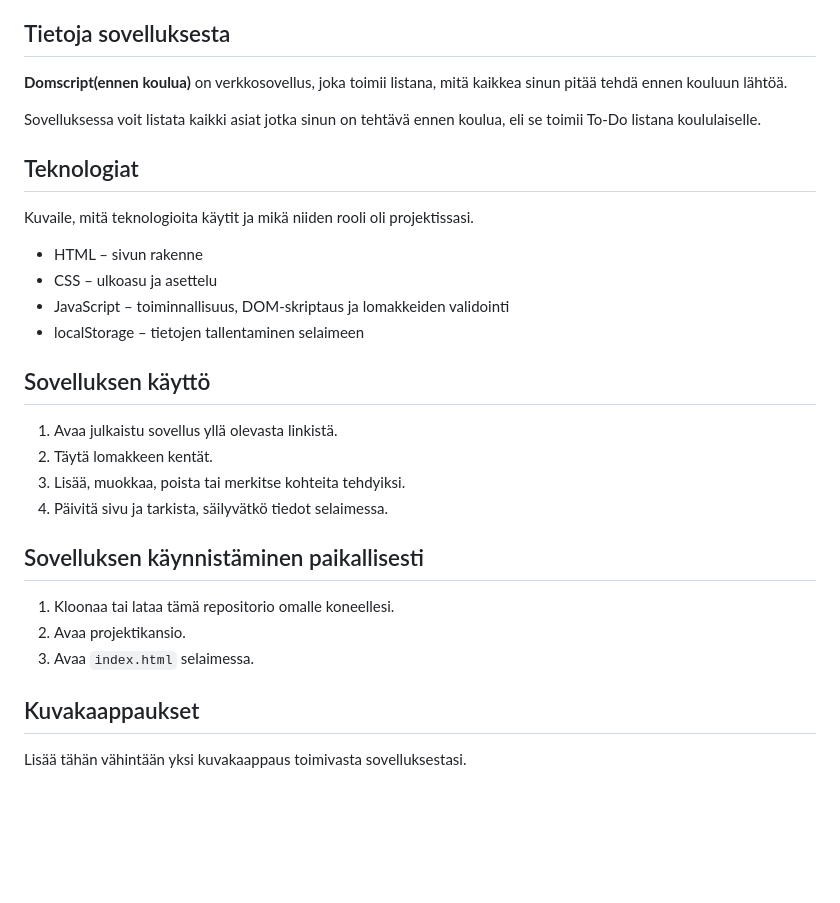
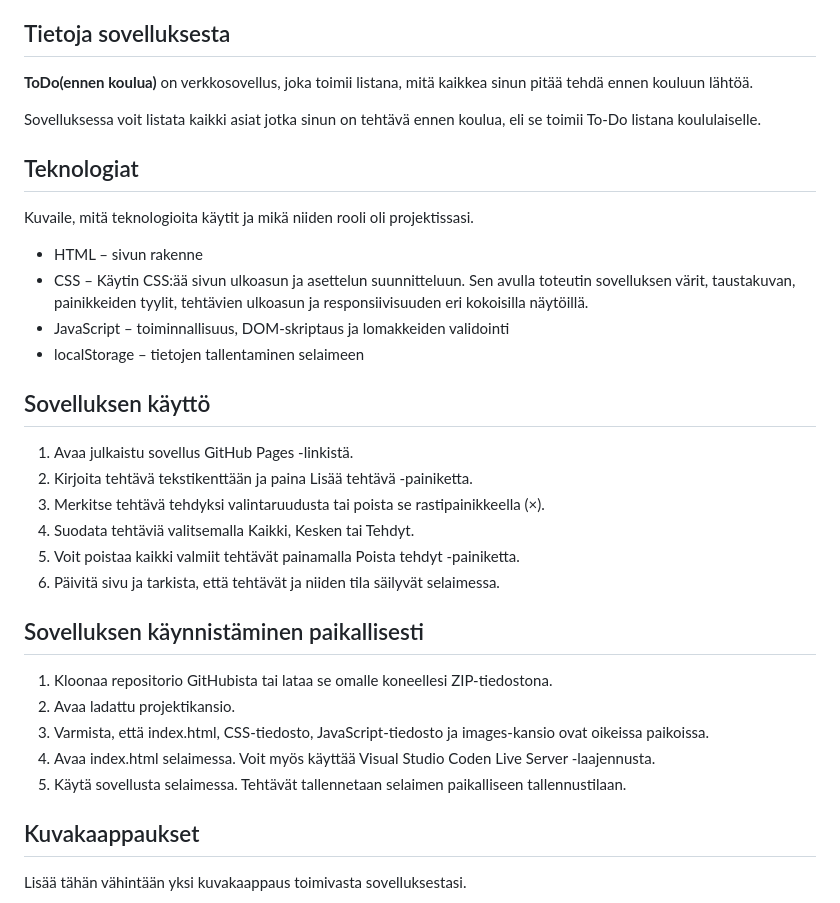
Before and after one commit to anniinapitkanen/laurea-web-development-1-, a Markdown page: DOM_Project/README.md, the part around one of its changes. Rendered like a GitHub page; blank space fills up the shorter version.

```diff
--- a/DOM_Project/README.md
+++ b/DOM_Project/README.md
@@ -28,7 +28,7 @@ Listaa vähintään kolme sovellukseesi suunniteltua toimintoa:
 
 ## Tietoja sovelluksesta
 
-**Domscript(ennen koulua)** on verkkosovellus, joka toimii listana, mitä kaikkea sinun pitää tehdä ennen kouluun lähtöä.
+**ToDo(ennen koulua)** on verkkosovellus, joka toimii listana, mitä kaikkea sinun pitää tehdä ennen kouluun lähtöä.
 
 Sovelluksessa voit listata kaikki asiat jotka sinun on tehtävä ennen koulua, eli se toimii To-Do listana koululaiselle.
 
@@ -37,22 +37,26 @@ Sovelluksessa voit listata kaikki asiat jotka sinun on tehtävä ennen koulua, e
 Kuvaile, mitä teknologioita käytit ja mikä niiden rooli oli projektissasi.
 
 - HTML – sivun rakenne
-- CSS – ulkoasu ja asettelu
+- CSS – Käytin CSS:ää sivun ulkoasun ja asettelun suunnitteluun. Sen avulla toteutin sovelluksen värit, taustakuvan, painikkeiden tyylit, tehtävien ulkoasun ja responsiivisuuden eri kokoisilla näytöillä.
 - JavaScript – toiminnallisuus, DOM-skriptaus ja lomakkeiden validointi
 - localStorage – tietojen tallentaminen selaimeen
 
 ## Sovelluksen käyttö
 
-1. Avaa julkaistu sovellus yllä olevasta linkistä.
-2. Täytä lomakkeen kentät.
-3. Lisää, muokkaa, poista tai merkitse kohteita tehdyiksi.
-4. Päivitä sivu ja tarkista, säilyvätkö tiedot selaimessa.
+1. Avaa julkaistu sovellus GitHub Pages -linkistä.
+2. Kirjoita tehtävä tekstikenttään ja paina Lisää tehtävä -painiketta.
+3. Merkitse tehtävä tehdyksi valintaruudusta tai poista se rastipainikkeella (×).
+4. Suodata tehtäviä valitsemalla Kaikki, Kesken tai Tehdyt.
+5. Voit poistaa kaikki valmiit tehtävät painamalla Poista tehdyt -painiketta.
+6. Päivitä sivu ja tarkista, että tehtävät ja niiden tila säilyvät selaimessa.
 
 ## Sovelluksen käynnistäminen paikallisesti
 
-1. Kloonaa tai lataa tämä repositorio omalle koneellesi.
-2. Avaa projektikansio.
-3. Avaa `index.html` selaimessa.
+1. Kloonaa repositorio GitHubista tai lataa se omalle koneellesi ZIP-tiedostona.
+2. Avaa ladattu projektikansio.
+3. Varmista, että index.html, CSS-tiedosto, JavaScript-tiedosto ja images-kansio ovat oikeissa paikoissa.
+4. Avaa index.html selaimessa. Voit myös käyttää Visual Studio Coden Live Server -laajennusta.
+5. Käytä sovellusta selaimessa. Tehtävät tallennetaan selaimen paikalliseen tallennustilaan.
 
 ## Kuvakaappaukset
 
```
Also changed, not shown: other parts of DOM_Project/README.md (+28 -16 lines).
